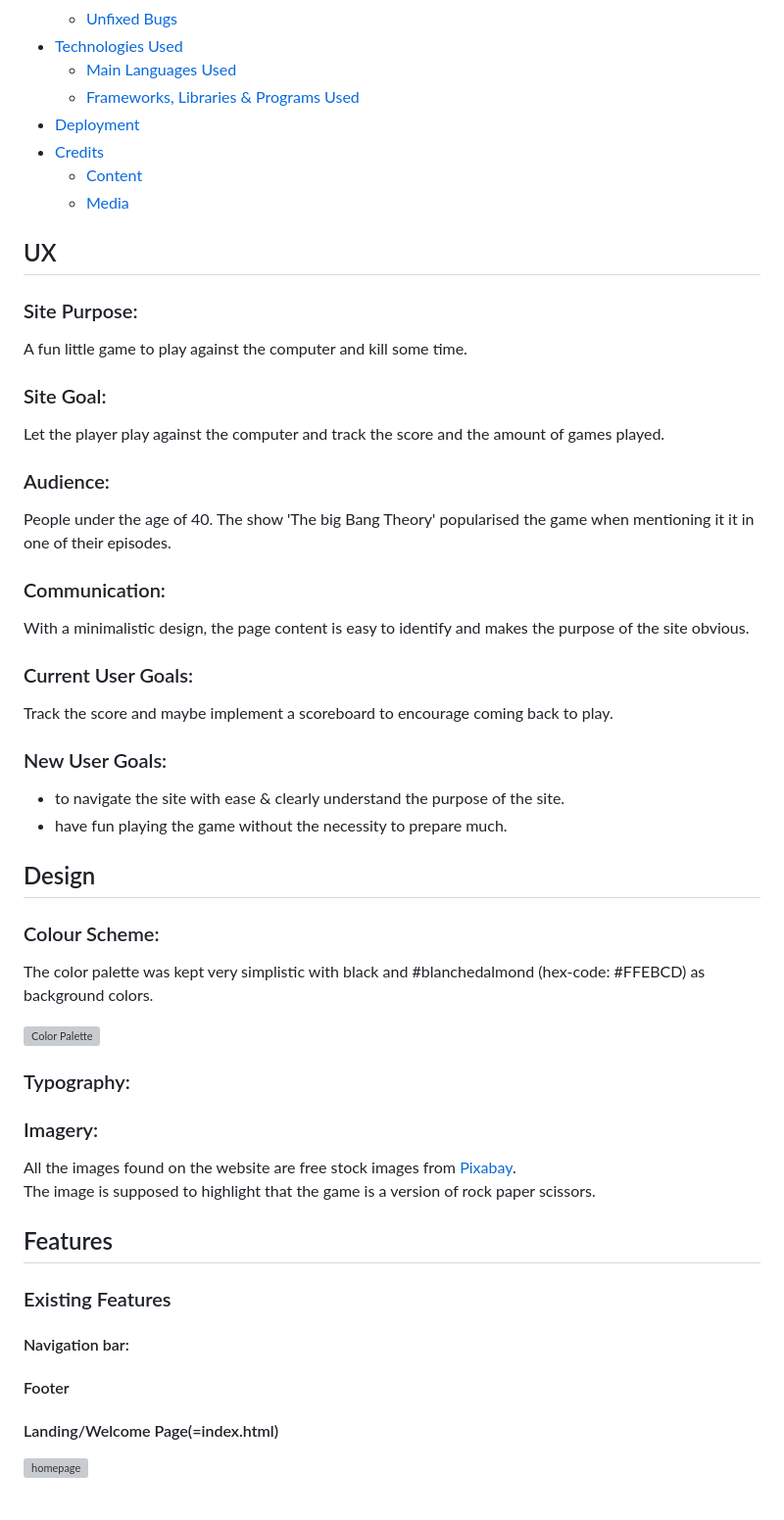
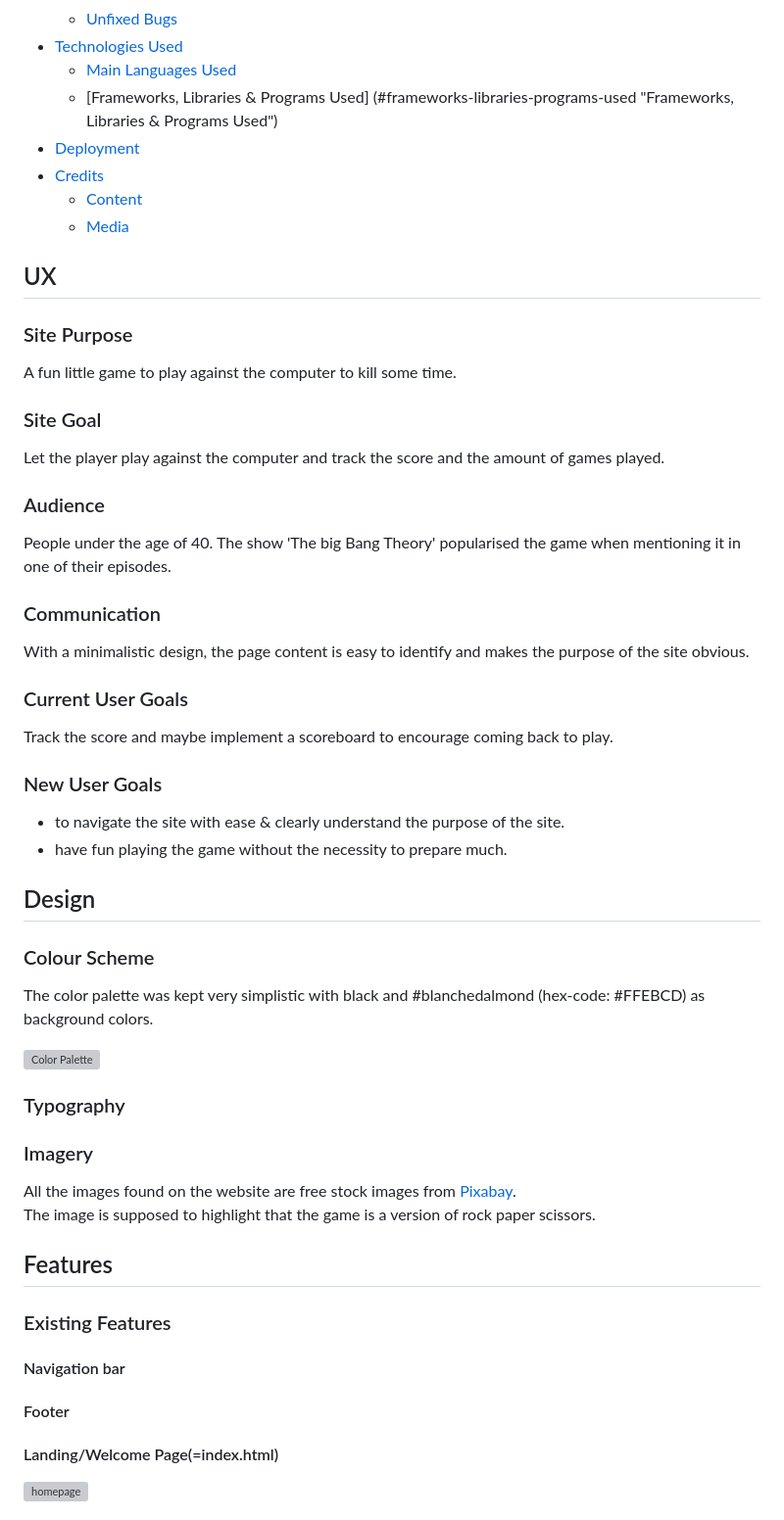
Before and after one commit to M00setheM1ghty/project2-rpsls, a Markdown page: README.md, the part around the change printed below. Shown: that part at 98% size. GitHub-like rendering; grey boxes are pictures that could not be loaded.

```diff
--- a/README.md
+++ b/README.md
@@ -23,51 +26,51 @@
   + [Unfixed Bugs](#unfixed-bugs "Unfixed Bugs")
 + [Technologies Used](#technologies-used "Technologies Used")
   + [Main Languages Used](#main-languages-used "Main Languages Used")
-  + [Frameworks, Libraries & Programs Used](#frameworks-libraries-programs-used "Frameworks, Libraries & Programs Used")
+  + [Frameworks, Libraries & Programs Used]
+  (#frameworks-libraries-programs-used "Frameworks, Libraries & Programs Used")
 + [Deployment](#deployment "Deployment")
 + [Credits](#credits "Credits")
   + [Content](#content "Content")
   + [Media](#media "Media")
 
-
 ## UX
 
-### Site Purpose:
+### Site Purpose
 
-A fun little game to play against the computer and kill some time.
+A fun little game to play against the computer to kill some time.
 
-### Site Goal:
+### Site Goal
 
 Let the player play against the computer and track the score and the amount of games played.
 
-### Audience:
+### Audience
 
-People under the age of 40. The show 'The big Bang Theory' popularised the game when mentioning it it in one of their episodes.
+People under the age of 40. The show 'The big Bang Theory' popularised the game when mentioning it in one of their episodes.
 
-### Communication:
+### Communication
 
 With a minimalistic design, the page content is easy to identify and makes the purpose of the site obvious.
 
-### Current User Goals:
+### Current User Goals
 
 Track the score and maybe implement a scoreboard to encourage coming back to play.
 
-### New User Goals:
+### New User Goals
 
-- to navigate the site with ease & clearly understand the purpose of the site.
-- have fun playing the game without the necessity to prepare much.
++ to navigate the site with ease & clearly understand the purpose of the site.
++ have fun playing the game without the necessity to prepare much.
 
 ## Design
 
-### Colour Scheme:
+### Colour Scheme
 
 The color palette was kept very simplistic with black and #blanchedalmond (hex-code: #FFEBCD) as background colors. <br>
 
 ![Color Palette]()
 
-### Typography:
+### Typography
 
-### Imagery:
+### Imagery
 
 All the images found on the website are free stock images from [Pixabay][def3]. <br>
 The image is supposed to highlight that the game is a version of rock paper scissors.
@@ -75,8 +78,11 @@ The image is supposed to highlight that the game is a version of rock paper scis
 ## Features
 
 ### Existing Features
-#### Navigation bar:
+
+#### Navigation bar
+
 #### Footer
+
 #### Landing/Welcome Page(=index.html)
 
 ![homepage]()
```
Also changed, not shown: other parts of README.md (+25 -18 lines).
